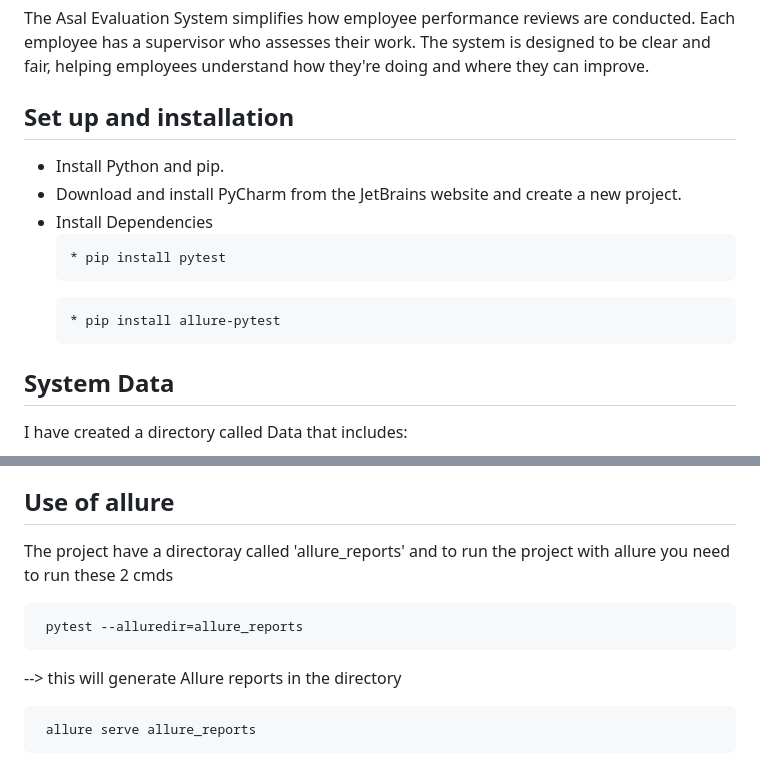
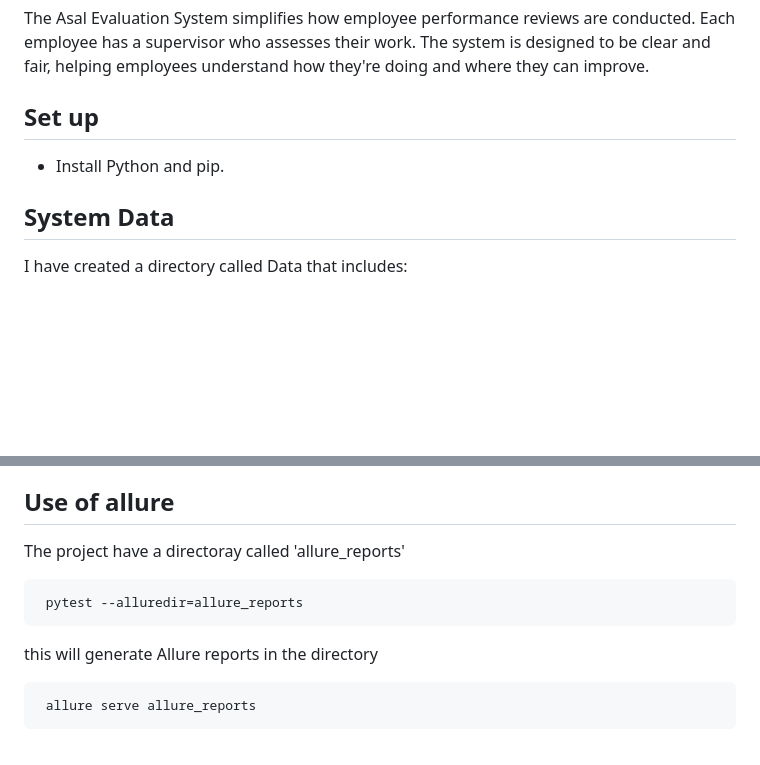
Before and after one commit to Aseel1612/Asal_Evaluation_System, a Markdown page: README.md, 2 parts joined by grey strips. Drawn GitHub-style; blank space fills up the shorter version.

````diff
--- a/README.md
+++ b/README.md
@@ -1,16 +1,8 @@
 # Asal Evaluation System
 The Asal Evaluation System simplifies how employee performance reviews are conducted. Each employee has a supervisor who assesses their work. The system is designed to be clear and fair, helping employees understand how they're doing and where they can improve.
 
-## Set up and installation
+## Set up
 - Install Python and pip.
-- Download and install PyCharm from the JetBrains website and create a new project.
-- Install Dependencies
-  ```
-  * pip install pytest
-  ```
-  ```
-  * pip install allure-pytest
-  ```
 
 ## System Data
 I have created a directory called Data that includes:
@@ -84,11 +76,11 @@ I have created a directory called Data that includes:
 
 
 ## Use of allure
-The project have a directoray called 'allure_reports' and to run the project with allure you need to run these 2 cmds
+The project have a directoray called 'allure_reports'
 ```
  pytest --alluredir=allure_reports
 ```
---> this will generate Allure reports in the directory
+ this will generate Allure reports in the directory
 ```
  allure serve allure_reports
 ```
````
Also changed, not shown: other parts of README.md (+2 -6 lines).
